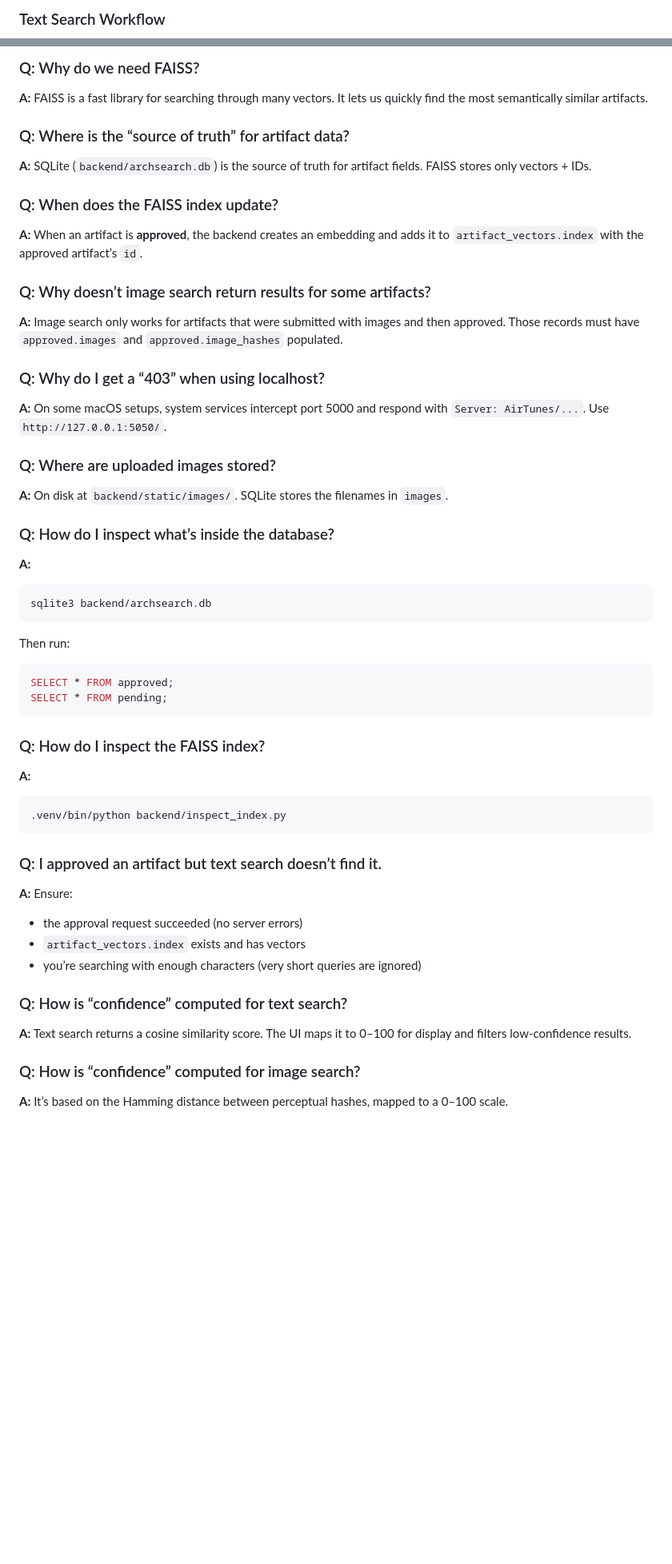
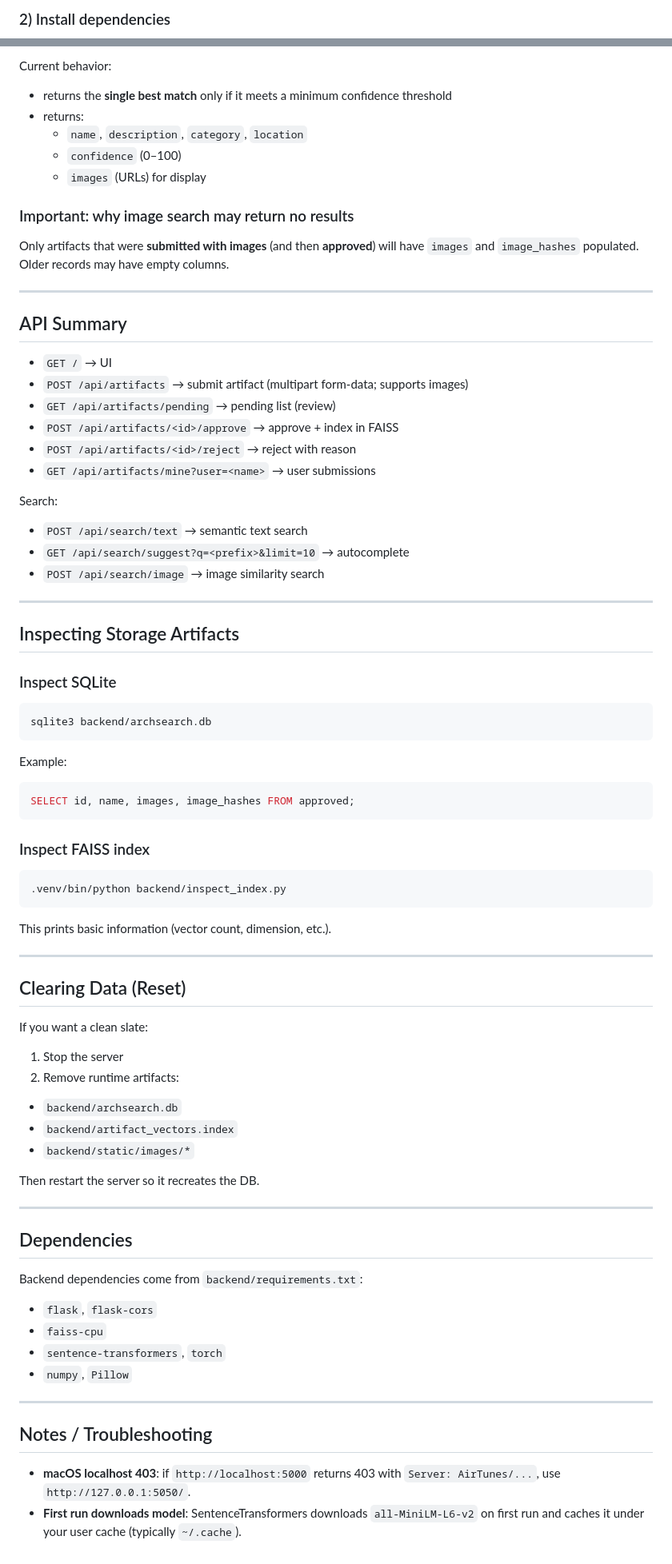
Before and after one commit to sasi1124/archSearch, a Markdown page: README.md, 2 parts joined by grey strips. Shown at 80% size. GitHub-like rendering; blank space fills up the shorter version.

Commit message:
Revert "Update README.md"
This reverts commit f4f3ba941586b4d28d1598386ea7e2b421ec5938.

````diff
--- a/README.md
+++ b/README.md
@@ -24,4 +20,4 @@ graph TD
 ```
 
-### Text Search Workflow
+### 2) Install dependencies
 
@@ -131,47 +123,81 @@ Then restart the server (`init_db()` will recreate the schema).
 
-### Q: Why do we need FAISS?
-**A:** FAISS is a fast library for searching through many vectors. It lets us quickly find the most semantically similar artifacts.
+Current behavior:
+- returns the **single best match** only if it meets a minimum confidence threshold
+- returns:
+  - `name`, `description`, `category`, `location`
+  - `confidence` (0–100)
+  - `images` (URLs) for display
 
-### Q: Where is the “source of truth” for artifact data?
-**A:** SQLite (`backend/archsearch.db`) is the source of truth for artifact fields. FAISS stores only vectors + IDs.
+### Important: why image search may return no results
+Only artifacts that were **submitted with images** (and then **approved**) will have `images` and `image_hashes` populated.
+Older records may have empty columns.
 
-### Q: When does the FAISS index update?
-**A:** When an artifact is **approved**, the backend creates an embedding and adds it to `artifact_vectors.index` with the approved artifact’s `id`.
+---
 
-### Q: Why doesn’t image search return results for some artifacts?
-**A:** Image search only works for artifacts that were submitted with images and then approved. Those records must have `approved.images` and `approved.image_hashes` populated.
+## API Summary
 
-### Q: Why do I get a “403” when using localhost?
-**A:** On some macOS setups, system services intercept port 5000 and respond with `Server: AirTunes/...`. Use `http://127.0.0.1:5050/`.
+- `GET /` → UI
+- `POST /api/artifacts` → submit artifact (multipart form-data; supports images)
+- `GET /api/artifacts/pending` → pending list (review)
+- `POST /api/artifacts/<id>/approve` → approve + index in FAISS
+- `POST /api/artifacts/<id>/reject` → reject with reason
+- `GET /api/artifacts/mine?user=<name>` → user submissions
 
-### Q: Where are uploaded images stored?
-**A:** On disk at `backend/static/images/`. SQLite stores the filenames in `images`.
+Search:
+- `POST /api/search/text` → semantic text search
+- `GET /api/search/suggest?q=<prefix>&limit=10` → autocomplete
+- `POST /api/search/image` → image similarity search
 
-### Q: How do I inspect what’s inside the database?
-**A:**
+---
+
+## Inspecting Storage Artifacts
+
+### Inspect SQLite
+
 ```bash
 sqlite3 backend/archsearch.db
 ```
-Then run:
+
+Example:
 ```sql
-SELECT * FROM approved;
-SELECT * FROM pending;
+SELECT id, name, images, image_hashes FROM approved;
 ```
 
-### Q: How do I inspect the FAISS index?
-**A:**
+### Inspect FAISS index
+
 ```bash
 .venv/bin/python backend/inspect_index.py
 ```
 
-### Q: I approved an artifact but text search doesn’t find it.
-**A:** Ensure:
-- the approval request succeeded (no server errors)
-- `artifact_vectors.index` exists and has vectors
-- you’re searching with enough characters (very short queries are ignored)
+This prints basic information (vector count, dimension, etc.).
 
-### Q: How is “confidence” computed for text search?
-**A:** Text search returns a cosine similarity score. The UI maps it to 0–100 for display and filters low-confidence results.
+---
 
-### Q: How is “confidence” computed for image search?
-**A:** It’s based on the Hamming distance between perceptual hashes, mapped to a 0–100 scale.
+## Clearing Data (Reset)
+
+If you want a clean slate:
+
+1) Stop the server
+2) Remove runtime artifacts:
+- `backend/archsearch.db`
+- `backend/artifact_vectors.index`
+- `backend/static/images/*`
+
+Then restart the server so it recreates the DB.
+
+---
+
+## Dependencies
+
+Backend dependencies come from `backend/requirements.txt`:
+- `flask`, `flask-cors`
+- `faiss-cpu`
+- `sentence-transformers`, `torch`
+- `numpy`, `Pillow`
+
+---
+
+## Notes / Troubleshooting
+
+- **macOS localhost 403**: if `http://localhost:5000` returns 403 with `Server: AirTunes/...`, use `http://127.0.0.1:5050/`.
+- **First run downloads model**: SentenceTransformers downloads `all-MiniLM-L6-v2` on first run and caches it under your user cache (typically `~/.cache`).
````
Also changed, not shown: other parts of README.md (+87 -95 lines).
